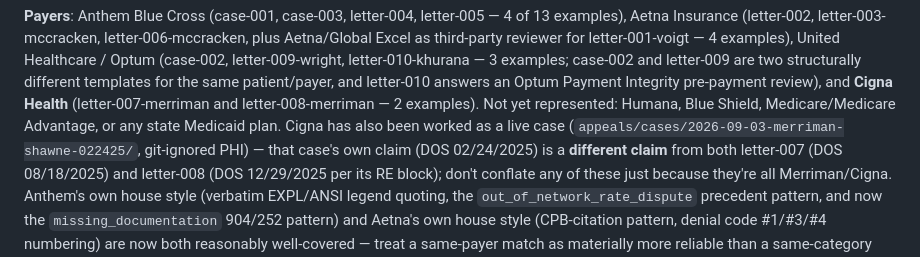
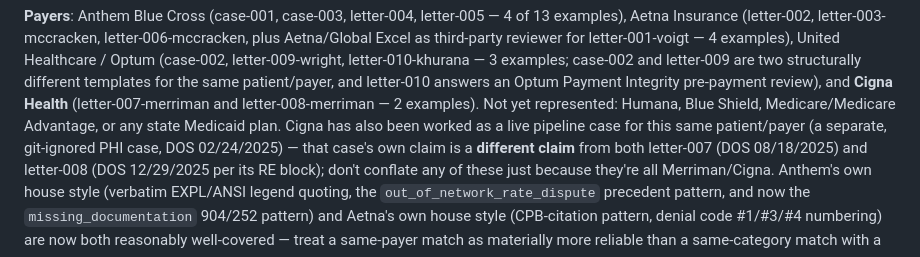
Before and after one commit to dcknowles04/Agent-Testing, a Markdown page: appeals/examples/index.md, the part around the change. Rendered like a GitHub page.

Commit message:
Redact real patient first name and case-ID path from committed examples
Three committed corpus files referenced a real patient's full case-folder path
(first name, last name, and DOS combined), which re-exposed PHI in tracked files
even though the referenced case folder itself is git-ignored. Replaced with
de-identified prose that keeps the same caveat (don't conflate this with a
separate live case) without reproducing the identifying path string.

Co-Authored-By: Claude Sonnet 5 <noreply@anthropic.com>
Claude-Session: https://claude.ai/code/session_01HPH9umoKDJW6CEfqXYzSGf

```diff
--- a/appeals/examples/index.md
+++ b/appeals/examples/index.md
@@ -96,8 +96,8 @@ patient/payer, and letter-010 answers an Optum Payment Integrity pre-payment rev
 and **Cigna Health** (letter-007-merriman and
 letter-008-merriman — 2 examples). Not yet represented: Humana, Blue Shield,
 Medicare/Medicare Advantage, or any state Medicaid plan. Cigna has also been worked as a
-live case (`appeals/cases/2026-09-03-merriman-shawne-022425/`, git-ignored PHI) — that
-case's own claim (DOS 02/24/2025) is a **different claim** from both letter-007 (DOS
+live pipeline case for this same patient/payer (a separate, git-ignored PHI case, DOS
+02/24/2025) — that case's own claim is a **different claim** from both letter-007 (DOS
 08/18/2025) and letter-008 (DOS 12/29/2025 per its RE block); don't conflate any of these
 just because they're all Merriman/Cigna. Anthem's own
 house style (verbatim EXPL/ANSI legend quoting, the `out_of_network_rate_dispute`
```
Also changed, not shown: 2 other files.
